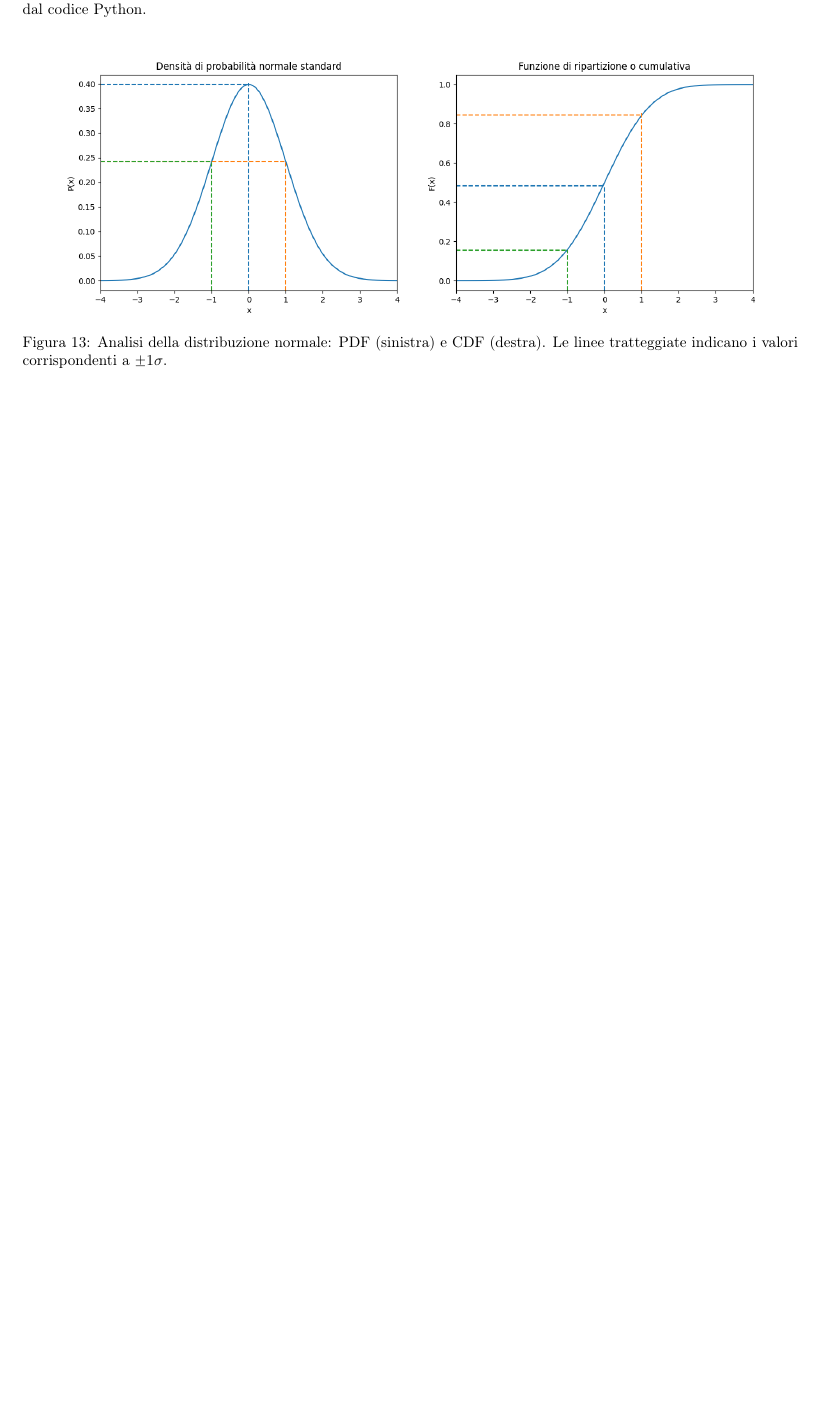
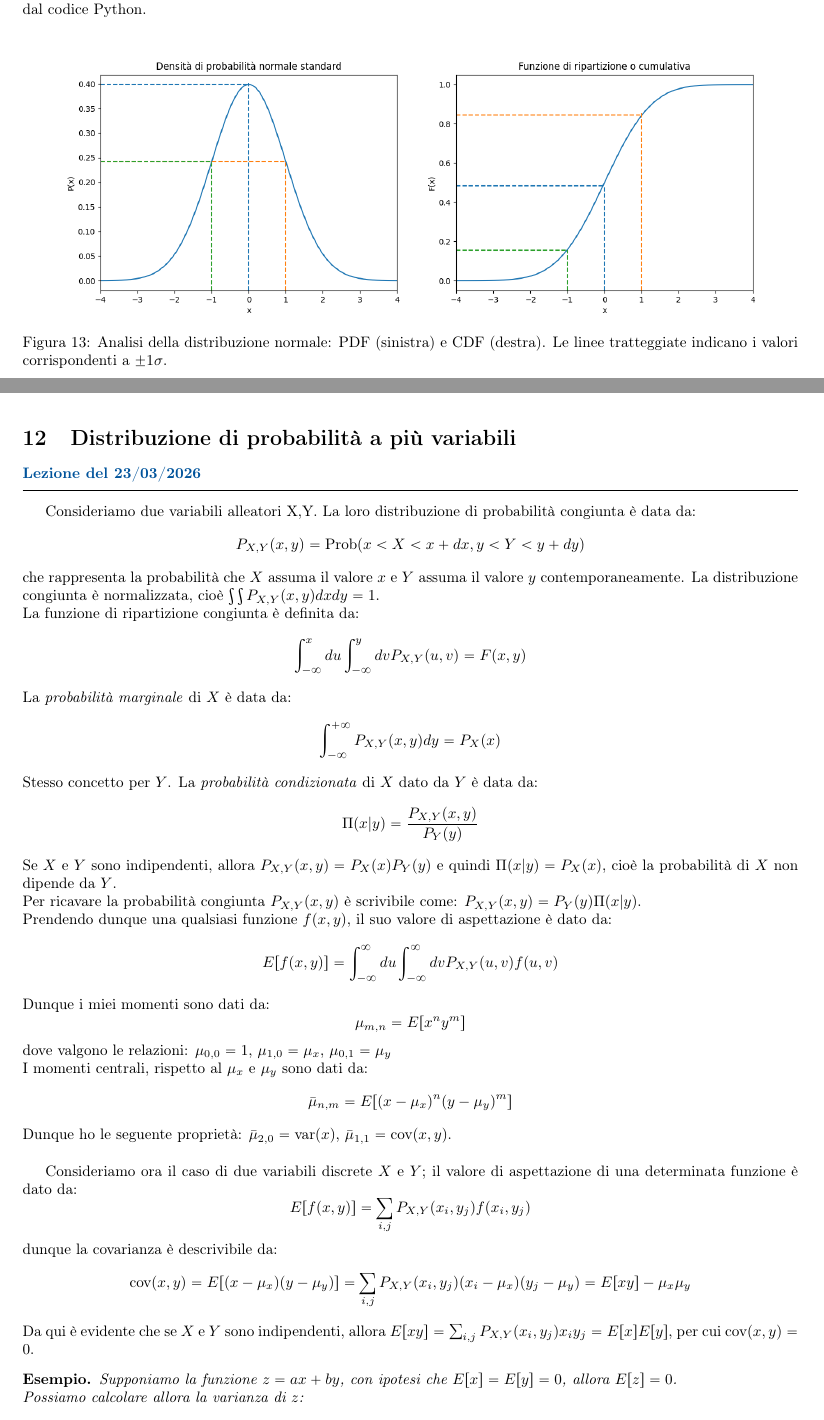
Before and after one commit to Its-mics/Statistica, a LaTeX document (appunti/Statistica.tex): part of page 54 of 61 before the commit and two parts of pages 54 and 55 of 62 after it, the two joined at a grey line, cut so that both start at the same text, the shorter picture padded with empty space. Compiled offline with pdfLaTeX.

Commit message:
lezione 23/03

```diff
--- a/appunti/Statistica.tex
+++ b/appunti/Statistica.tex
@@ -2995,3 +2995,47 @@ plt.show()
 
 
 \pagebreak
+\lezione{Distribuzione di probabilità a più variabili}{23/03/2026}
+Consideriamo due variabili alleatori X,Y. La loro distribuzione di probabilità congiunta è data da: \[P_{X,Y}(x,y) = \text{Prob}(x<X<x+dx, y<Y<y+dy)\] che rappresenta la probabilità che $X$ assuma il valore $x$ e $Y$ assuma il valore $y$ contemporaneamente.
+La distribuzione congiunta è normalizzata, cioè $\int \int P_{X,Y}(x,y) dx dy = 1$. \\
+La funzione di ripartizione congiunta è definita da:
+\[
+\int_{-\infty}^{x}du \int_{-\infty}^{y}dv P_{X,Y}(u,v) = F(x,y)
+\]
+La \textit{probabilità marginale} di $X$ è data da:
+\[
+\int_{-\infty}^{+\infty} P_{X,Y}(x,y) dy = P_X(x)
+\]
+Stesso concetto per $Y$. La \textit{probabilità condizionata} di $X$ dato da $Y$ è data da:
+\[
+\Pi (x | y) = \frac{P_{X,Y}(x,y)}{P_Y(y)}
+\]
+Se $X$ e $Y$ sono indipendenti, allora $P_{X,Y}(x,y) = P_X(x) P_Y(y)$ e quindi $\Pi (x | y) = P_X(x)$, cioè la probabilità di $X$ non dipende da $Y$. \\
+Per ricavare la probabilità congiunta $P_{X,Y}(x,y)$ è scrivibile come: $ P_{X,Y}(x,y)= P_Y(y) \Pi (x|y)$. \\
+Prendendo dunque una qualsiasi funzione $f(x,y)$, il suo valore di aspettazione è dato da:
+\[
+E[f(x,y)]= \int_{-\infty}^{\infty}du \int_{-\infty}^{\infty}dv P_{X,Y}(u,v) f(u,v)
+\]
+Dunque i miei momenti sono dati da:
+\[
+\mu_{m,n}= E[x^n y^m]
+\]
+dove valgono le relazioni: $\mu_{0,0}=1$, $\mu_{1,0}=\mu_x$, $\mu_{0,1}=\mu_y$\\
+I momenti centrali, rispetto al $\mu_x$ e $\mu_y$ sono dati da:
+\[
+\bar{\mu}_{n,m}= E[{(x-\mu_x)}^n {(y-\mu_y)}^m]
+\]
+Dunque ho le seguente proprietà: $\bar{\mu}_{2,0}= \text{var}(x)$, $\bar{\mu}_{1,1}= \text{cov}(x,y)$.\\
+
+Consideriamo ora il caso di due variabili discrete $X$ e $Y$; il valore di aspettazione di una determinata funzione è dato da:
+\[
+E[f(x,y)]= \sum_{i,j} P_{X,Y}(x_i,y_j) f(x_i,y_j)
+\]
+dunque la covarianza è descrivibile da:
+\[
+\text{cov}(x,y)= E[(x-\mu_x)(y-\mu_y)]= \sum_{i,j} P_{X,Y}(x_i,y_j) (x_i-\mu_x)(y_j-\mu_y) = E[xy] - \mu_x \mu_y
+\]
+Da qui è evidente che se $X$ e $Y$ sono indipendenti, allora $E[xy] = \sum_{i,j}^{} P_{X,Y}(x_i,y_j) x_i y_j = E[x] E[y]$, per cui $\text{cov}(x,y)=0$.
+
+\begin{example}
+    Supponiamo la funzione $z= ax+ by$, con ipotesi che $E[x]=E[y]=0$, allora $E[z]=0$.\\ Possiamo calcolare allora la varianza di $z$:
```
Also changed, not shown: appunti/Statistica.pdf, appunti/Statistica.tex (61 more changed lines).
